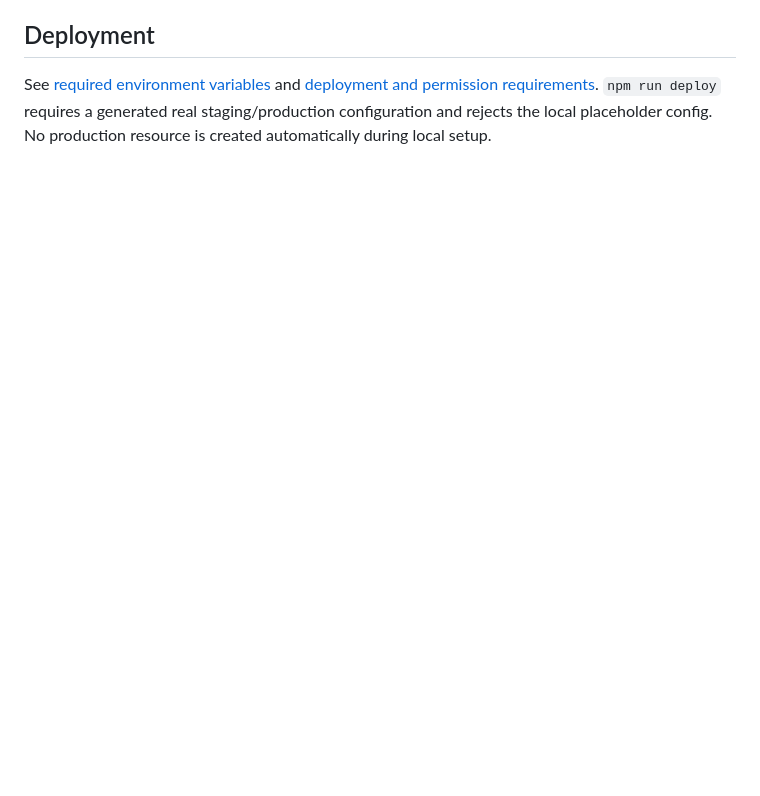
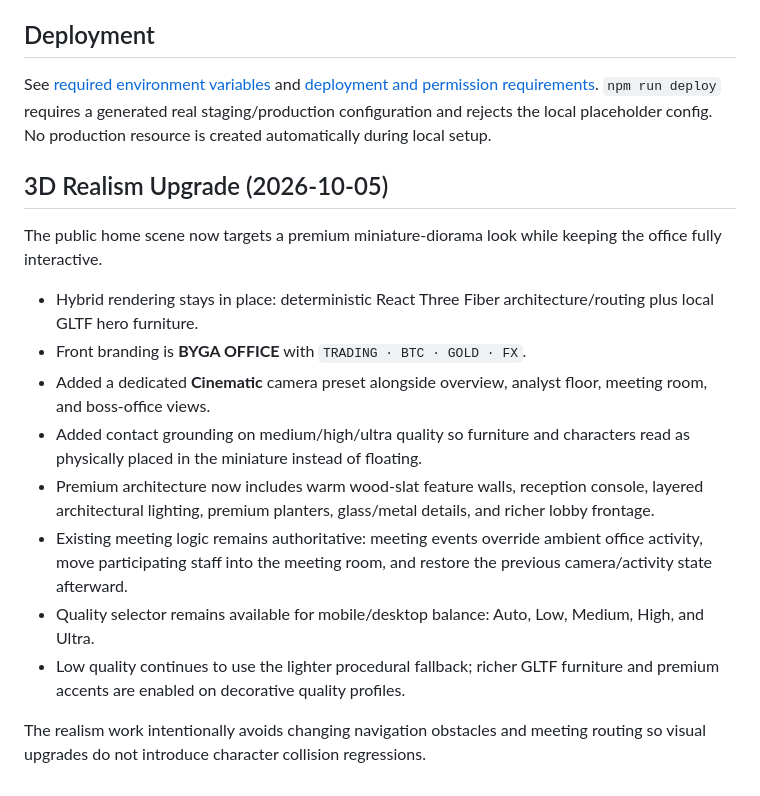
Before and after one commit to harvey-moeid/byga_office, a Markdown page: README.md, the part around the change. GitHub-like rendering; blank space fills up the shorter version.

Commit message:
docs: document realistic BYGA Office scene upgrade

```diff
--- a/README.md
+++ b/README.md
@@ -76,3 +76,19 @@ The office is a furnished architectural cutaway with oak/walnut materials, glass
 ## Deployment
 
 See [required environment variables](docs/ENVIRONMENT.md) and [deployment and permission requirements](docs/DEPLOYMENT.md). `npm run deploy` requires a generated real staging/production configuration and rejects the local placeholder config. No production resource is created automatically during local setup.
+
+
+## 3D Realism Upgrade (2026-10-05)
+
+The public home scene now targets a premium miniature-diorama look while keeping the office fully interactive.
+
+- Hybrid rendering stays in place: deterministic React Three Fiber architecture/routing plus local GLTF hero furniture.
+- Front branding is **BYGA OFFICE** with `TRADING · BTC · GOLD · FX`.
+- Added a dedicated **Cinematic** camera preset alongside overview, analyst floor, meeting room, and boss-office views.
+- Added contact grounding on medium/high/ultra quality so furniture and characters read as physically placed in the miniature instead of floating.
+- Premium architecture now includes warm wood-slat feature walls, reception console, layered architectural lighting, premium planters, glass/metal details, and richer lobby frontage.
+- Existing meeting logic remains authoritative: meeting events override ambient office activity, move participating staff into the meeting room, and restore the previous camera/activity state afterward.
+- Quality selector remains available for mobile/desktop balance: Auto, Low, Medium, High, and Ultra.
+- Low quality continues to use the lighter procedural fallback; richer GLTF furniture and premium accents are enabled on decorative quality profiles.
+
+The realism work intentionally avoids changing navigation obstacles and meeting routing so visual upgrades do not introduce character collision regressions.
```
